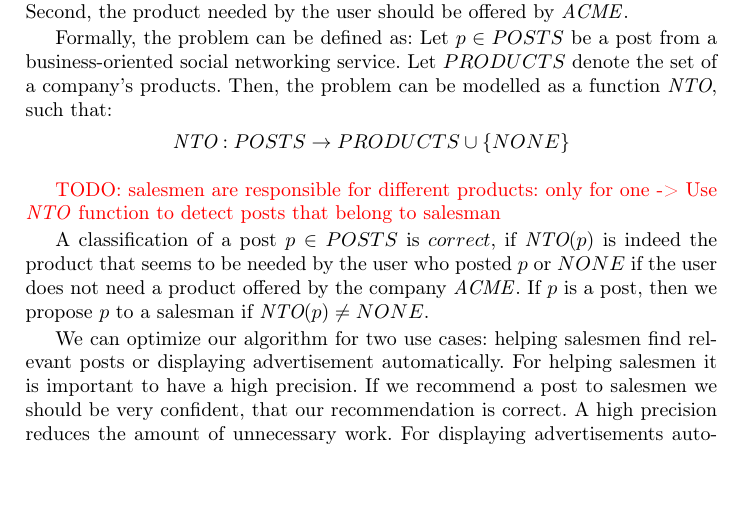
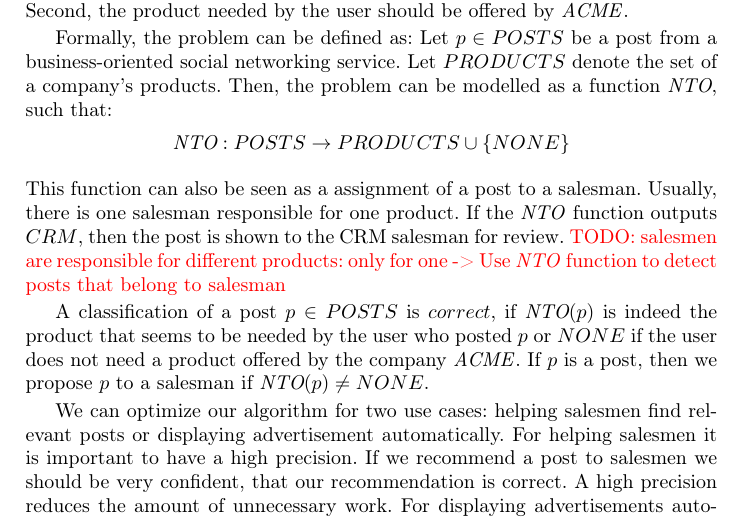
Before and after one commit to daniel-kurzynski/noise-to-opportunity-ml, a LaTeX paper (paper/paper.tex, which reads paper/sections/2_background.tex): part of page 5 of 14, cut so that both start at the same text, the shorter picture padded with empty space. Compiled offline with pdfLaTeX.

Commit message:
Write something in background.

```diff
--- a/paper/sections/2_background.tex
+++ b/paper/sections/2_background.tex
@@ -80,7 +80,9 @@
 \begin{displaymath}
 	\nto: POSTS \to PRODUCTS \cup \{NONE\}
 \end{displaymath}
-
+This function can also be seen as a assignment of a post to a salesman.
+Usually, there is one salesman responsible for one product.
+If the \nto function outputs $CRM$, then the post is shown to the CRM salesman for review.
 \todo{salesmen are responsible for different products: only for one -> Use \nto function to detect posts that belong to salesman}
 
 A classification of a post $p \in POSTS$ is $correct$, if $\nto(p)$ is indeed the product that seems to be needed by the user who posted $p$ or $NONE$ if the user does not need a product offered by the company \acme.
```
Also changed, not shown: paper/plots/product_eval.svg (deleted), paper/plots/sampling_optimization.svg.
